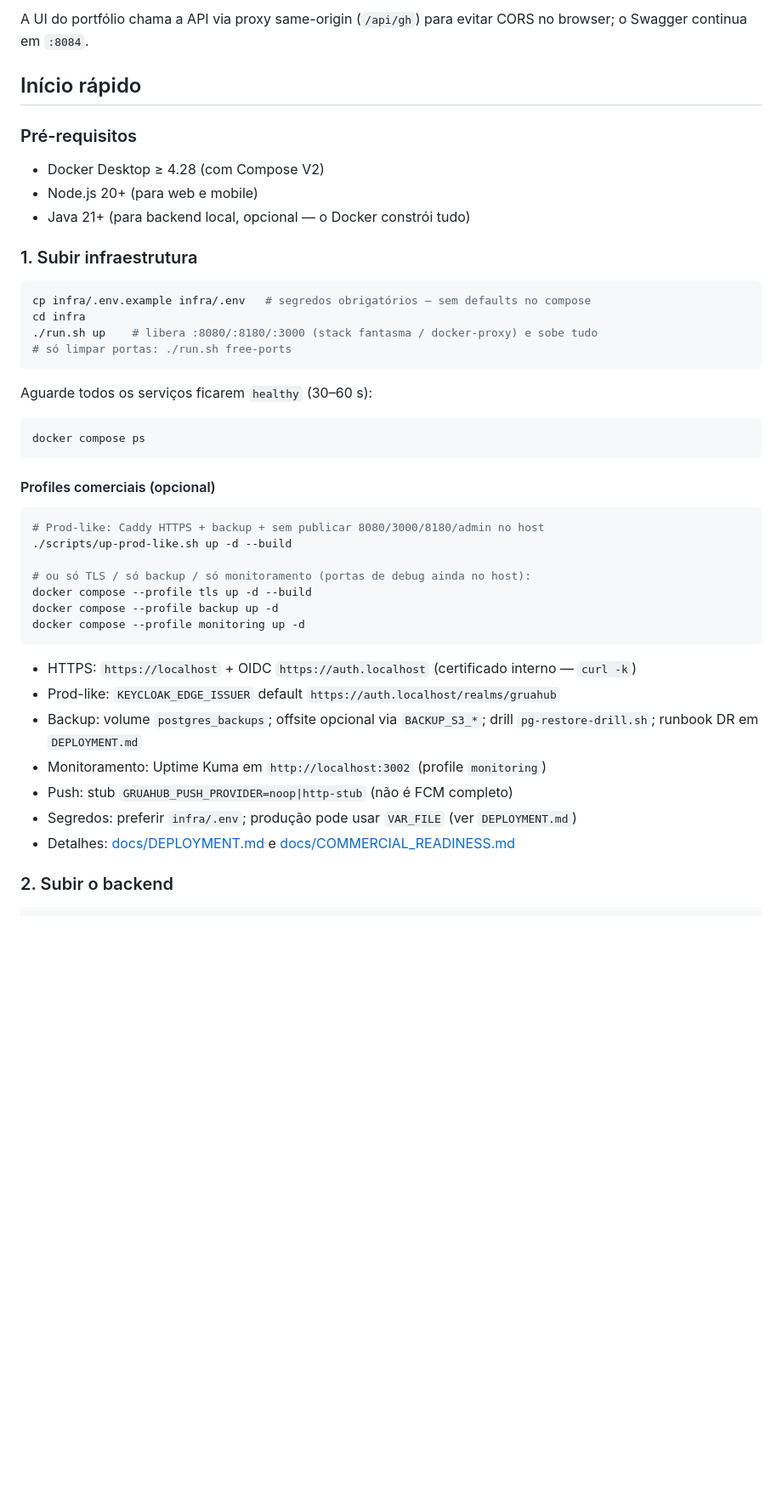
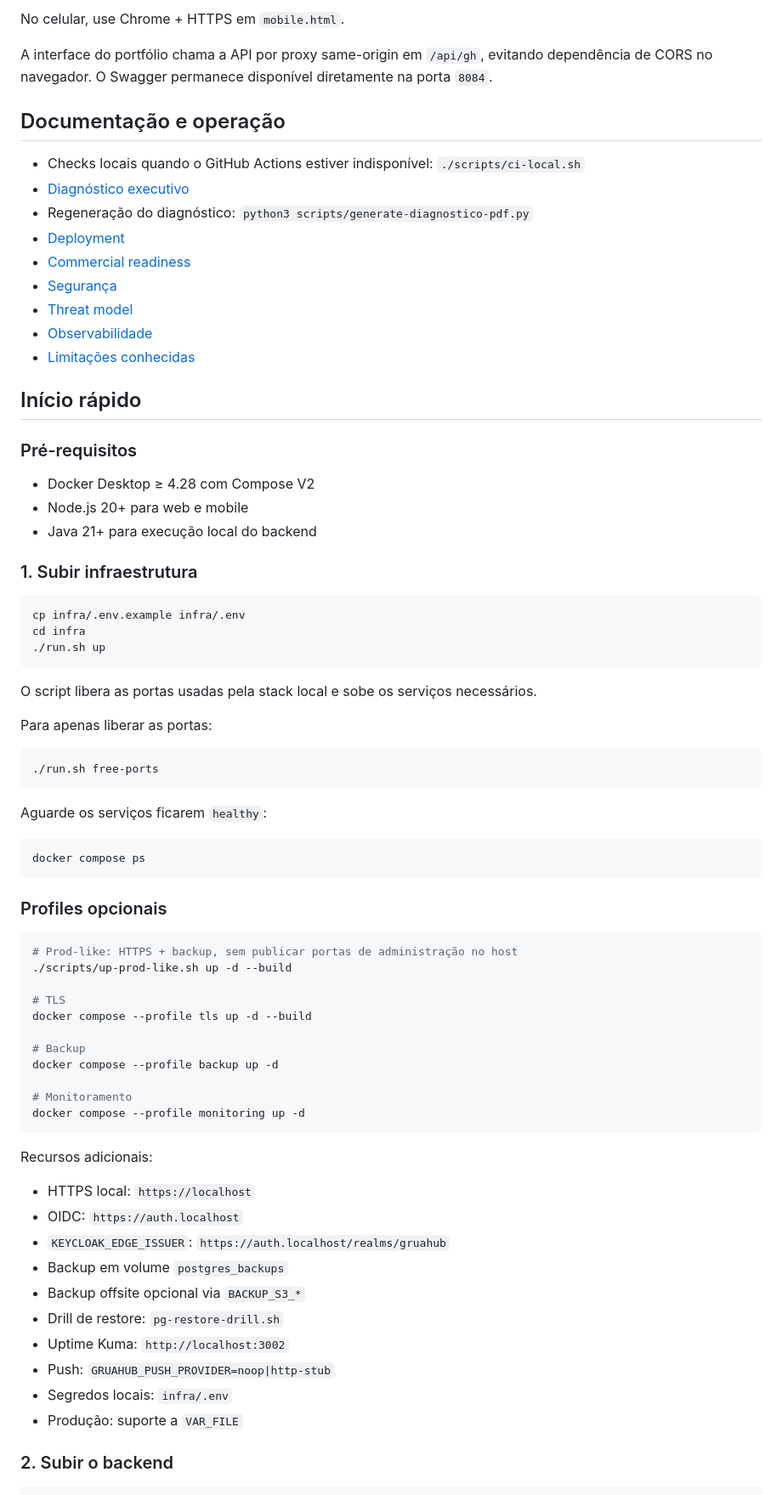
Before and after one commit to ricartefelipe/gruahub, a Markdown page: README.md, the part around one of its changes. Shown at 85% size. Drawn GitHub-style; blank space fills up the shorter version.

````diff
--- a/README.md
+++ b/README.md
@@ -44,47 +62,78 @@ No celular, use o **Chrome + HTTPS** (`mobile.html` → login). Não dependa de
 
-A UI do portfólio chama a API via proxy same-origin (`/api/gh`) para evitar CORS no browser; o Swagger continua em `:8084`.
+No celular, use Chrome + HTTPS em `mobile.html`.
+
+A interface do portfólio chama a API por proxy same-origin em `/api/gh`, evitando dependência de CORS no navegador. O Swagger permanece disponível diretamente na porta `8084`.
+
+## Documentação e operação
+
+- Checks locais quando o GitHub Actions estiver indisponível: `./scripts/ci-local.sh`
+- [Diagnóstico executivo](docs/diagnostico/GruaHub-Diagnostico-Executivo.pdf)
+- Regeneração do diagnóstico: `python3 scripts/generate-diagnostico-pdf.py`
+- [Deployment](docs/DEPLOYMENT.md)
+- [Commercial readiness](docs/COMMERCIAL_READINESS.md)
+- [Segurança](docs/SECURITY.md)
+- [Threat model](docs/THREAT_MODEL.md)
+- [Observabilidade](docs/OBSERVABILITY.md)
+- [Limitações conhecidas](docs/KNOWN_LIMITATIONS.md)
 
 ## Início rápido
 
 ### Pré-requisitos
 
-- Docker Desktop ≥ 4.28 (com Compose V2)
-- Node.js 20+ (para web e mobile)
-- Java 21+ (para backend local, opcional — o Docker constrói tudo)
+- Docker Desktop ≥ 4.28 com Compose V2
+- Node.js 20+ para web e mobile
+- Java 21+ para execução local do backend
 
 ### 1. Subir infraestrutura
 
 ```bash
-cp infra/.env.example infra/.env   # segredos obrigatórios — sem defaults no compose
+cp infra/.env.example infra/.env
 cd infra
-./run.sh up    # libera :8080/:8180/:3000 (stack fantasma / docker-proxy) e sobe tudo
-# só limpar portas: ./run.sh free-ports
+./run.sh up
 ```
 
-Aguarde todos os serviços ficarem `healthy` (30–60 s):
+O script libera as portas usadas pela stack local e sobe os serviços necessários.
+
+Para apenas liberar as portas:
+
+```bash
+./run.sh free-ports
+```
+
+Aguarde os serviços ficarem `healthy`:
+
 ```bash
 docker compose ps
 ```
 
-#### Profiles comerciais (opcional)
+### Profiles opcionais
 
 ```bash
-# Prod-like: Caddy HTTPS + backup + sem publicar 8080/3000/8180/admin no host
+# Prod-like: HTTPS + backup, sem publicar portas de administração no host
 ./scripts/up-prod-like.sh up -d --build
 
-# ou só TLS / só backup / só monitoramento (portas de debug ainda no host):
+# TLS
 docker compose --profile tls up -d --build
+
+# Backup
 docker compose --profile backup up -d
+
+# Monitoramento
 docker compose --profile monitoring up -d
 ```
 
-- HTTPS: `https://localhost` + OIDC `https://auth.localhost` (certificado interno — `curl -k`)
-- Prod-like: `KEYCLOAK_EDGE_ISSUER` default `https://auth.localhost/realms/gruahub`
-- Backup: volume `postgres_backups`; offsite opcional via `BACKUP_S3_*`; drill `pg-restore-drill.sh`; runbook DR em `DEPLOYMENT.md`
-- Monitoramento: Uptime Kuma em `http://localhost:3002` (profile `monitoring`)
-- Push: stub `GRUAHUB_PUSH_PROVIDER=noop|http-stub` (não é FCM completo)
-- Segredos: preferir `infra/.env`; produção pode usar `VAR_FILE` (ver `DEPLOYMENT.md`)
-- Detalhes: [docs/DEPLOYMENT.md](docs/DEPLOYMENT.md) e [docs/COMMERCIAL_READINESS.md](docs/COMMERCIAL_READINESS.md)
+Recursos adicionais:
+
+- HTTPS local: `https://localhost`
+- OIDC: `https://auth.localhost`
+- `KEYCLOAK_EDGE_ISSUER`: `https://auth.localhost/realms/gruahub`
+- Backup em volume `postgres_backups`
+- Backup offsite opcional via `BACKUP_S3_*`
+- Drill de restore: `pg-restore-drill.sh`
+- Uptime Kuma: `http://localhost:3002`
+- Push: `GRUAHUB_PUSH_PROVIDER=noop|http-stub`
+- Segredos locais: `infra/.env`
+- Produção: suporte a `VAR_FILE`
 
 ### 2. Subir o backend
 
````
Also changed, not shown: other parts of README.md (+181 -116 lines).
